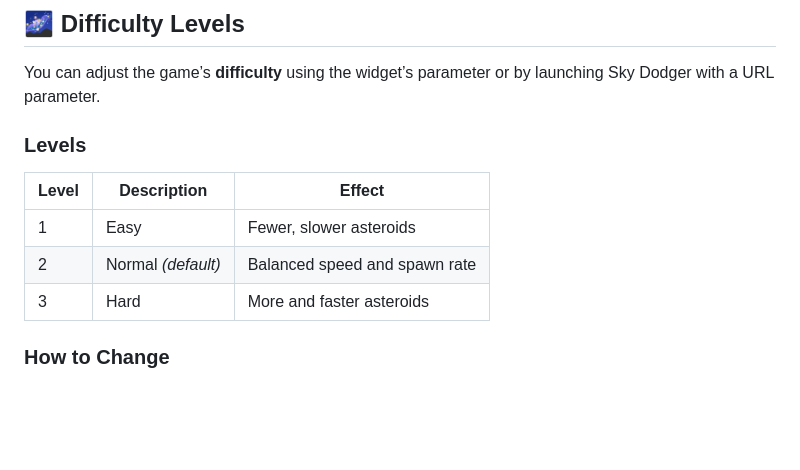
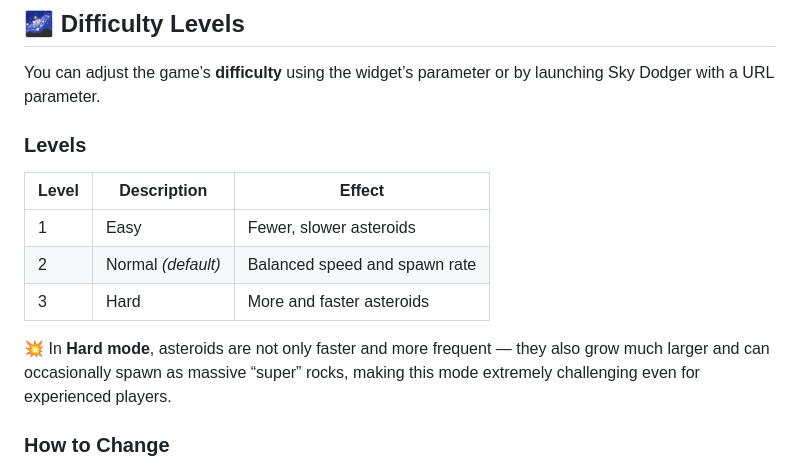
Before and after one commit to jphermans/SkyDodger-scriptable, a Markdown page: README.md, the part around the change. GitHub-like rendering; blank space fills up the shorter version.

Commit message:
Add difficulty levels and enhance description for Hard mode in README

```diff
--- a/README.md
+++ b/README.md
@@ -82,12 +82,15 @@ SkyDodger/
 
 You can adjust the game’s **difficulty** using the widget’s parameter or by launching Sky Dodger with a URL parameter.
 
+
 ### Levels
 | Level | Description | Effect |
 |--------|--------------|---------|
 | 1 | Easy | Fewer, slower asteroids |
 | 2 | Normal *(default)* | Balanced speed and spawn rate |
 | 3 | Hard | More and faster asteroids |
+
+💥 In **Hard mode**, asteroids are not only faster and more frequent — they also grow much larger and can occasionally spawn as massive “super” rocks, making this mode extremely challenging even for experienced players.
 
 ### How to Change
 - When adding or editing the Scriptable **SkyDodger widget**, set its **Parameter** field to `1`, `2`, or `3`.
```
